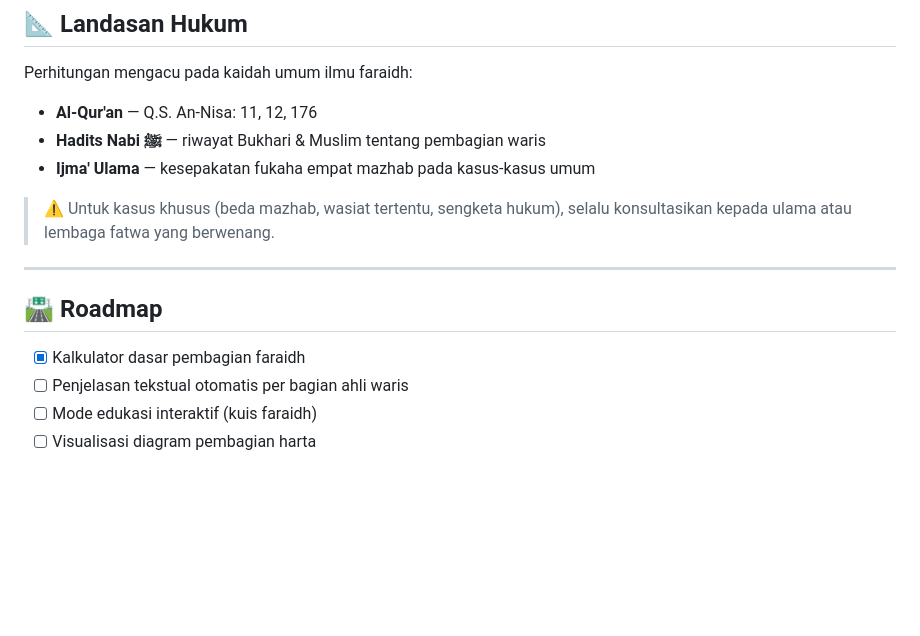
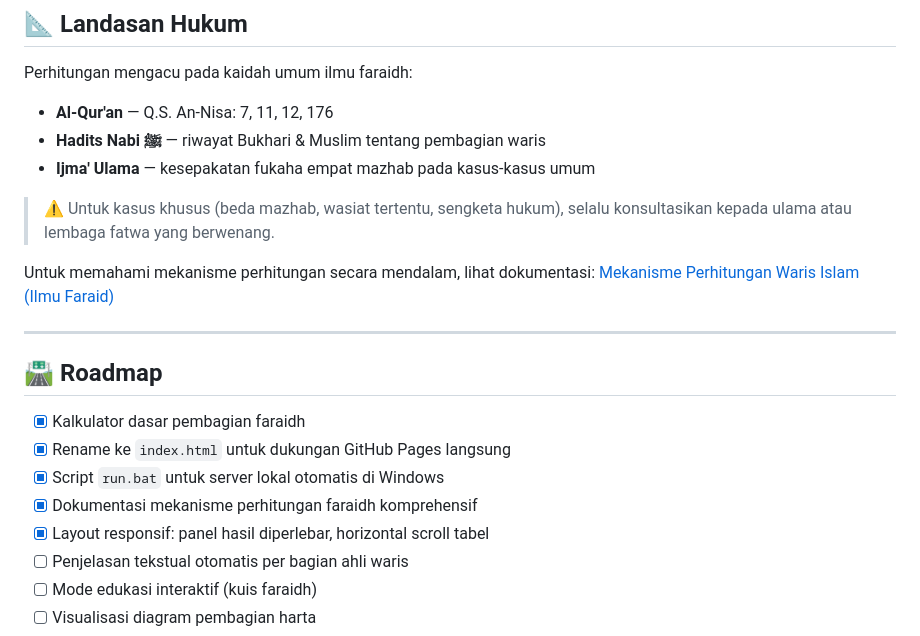
Before and after one commit to fathahnoor/kalkulator-waris, a Markdown page: README.md, the part around one of its changes. GitHub-like rendering; blank space fills up the shorter version.

```diff
--- a/README.md
+++ b/README.md
@@ -85,17 +106,23 @@ xdg-open code.html     # Linux
 
 Perhitungan mengacu pada kaidah umum ilmu faraidh:
 
-- **Al-Qur'an** — Q.S. An-Nisa: 11, 12, 176
+- **Al-Qur'an** — Q.S. An-Nisa: 7, 11, 12, 176
 - **Hadits Nabi ﷺ** — riwayat Bukhari & Muslim tentang pembagian waris
 - **Ijma' Ulama** — kesepakatan fukaha empat mazhab pada kasus-kasus umum
 
 > ⚠️ Untuk kasus khusus (beda mazhab, wasiat tertentu, sengketa hukum), selalu konsultasikan kepada ulama atau lembaga fatwa yang berwenang.
+
+Untuk memahami mekanisme perhitungan secara mendalam, lihat dokumentasi: [Mekanisme Perhitungan Waris Islam (Ilmu Faraid)](./Mekanisme%20Perhitungan%20Waris%20Islam%20(Ilmu%20Faraid)%20%E2%80%94%20Panduan%20Komprehensif%20untuk%20Pengembangan%20Aplikasi.md)
 
 ---
 
 ## 🛣️ Roadmap
 
 - [x] Kalkulator dasar pembagian faraidh
+- [x] Rename ke `index.html` untuk dukungan GitHub Pages langsung
+- [x] Script `run.bat` untuk server lokal otomatis di Windows
+- [x] Dokumentasi mekanisme perhitungan faraidh komprehensif
+- [x] Layout responsif: panel hasil diperlebar, horizontal scroll tabel
 - [ ] Penjelasan tekstual otomatis per bagian ahli waris
 - [ ] Mode edukasi interaktif (kuis faraidh)
 - [ ] Visualisasi diagram pembagian harta
```
Also changed, not shown: other parts of README.md (+32 -15 lines).
